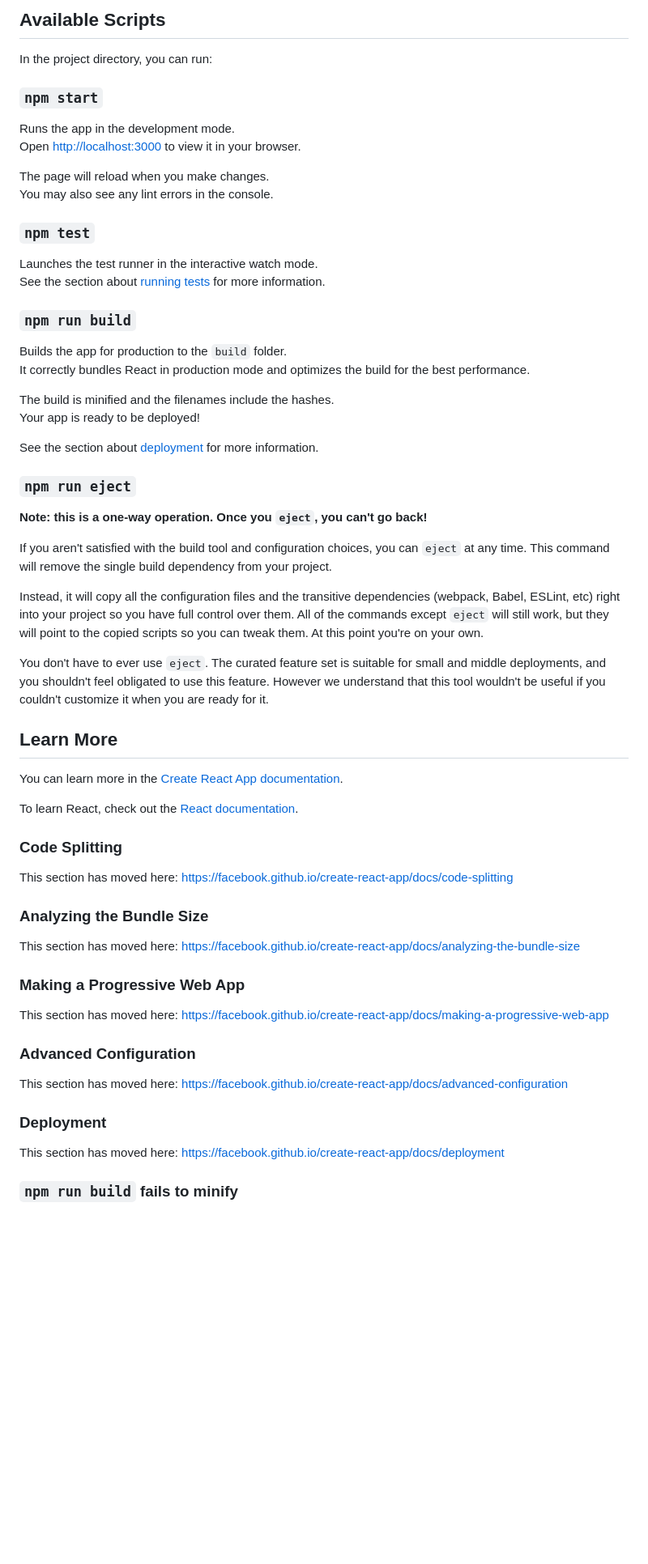
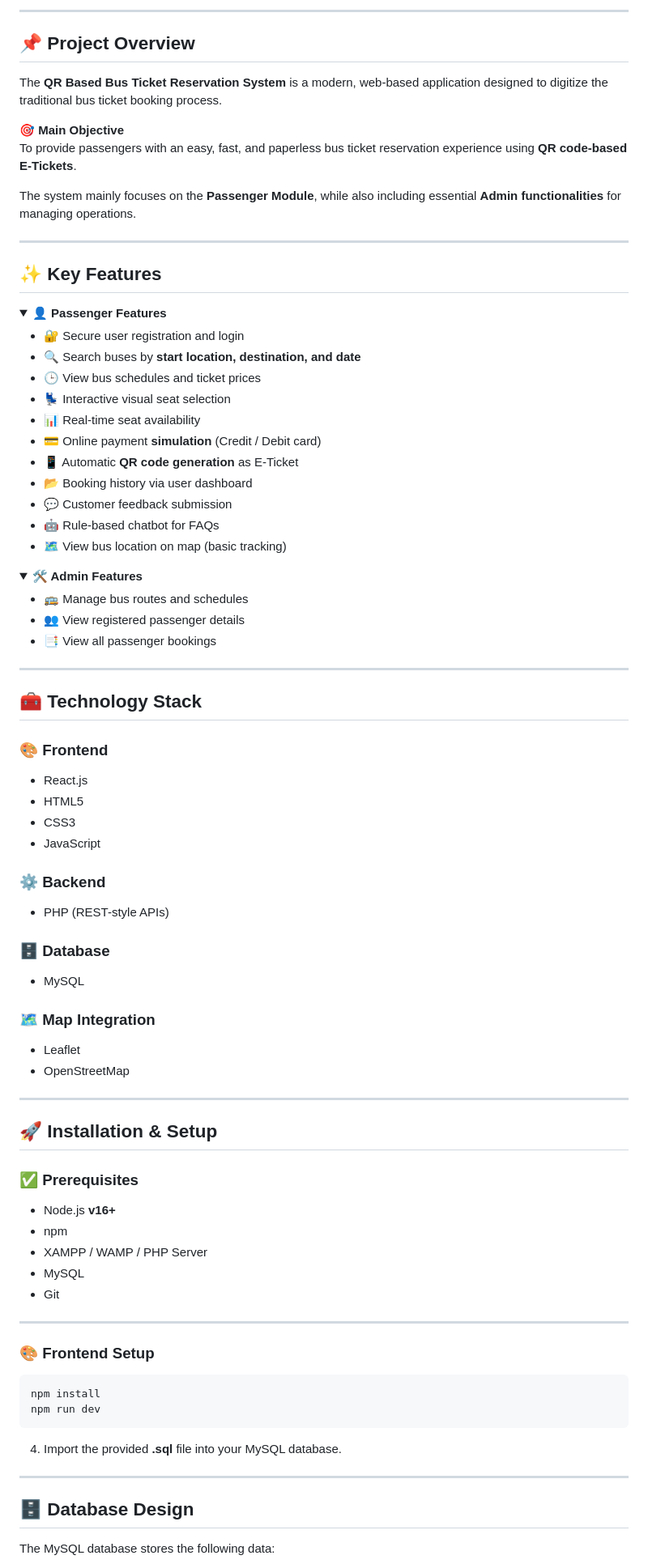
Before and after one commit to Nadeesh-Malaka/qr-bus-ticket-system, a Markdown page: README.md, the part around one of its changes. Shown at 81% size. Rendered like a GitHub page; folded sections open; blank space fills up the shorter version.

Commit message:
Revise README for QR Based Bus Ticket System
Updated README to reflect the QR Based Bus Ticket Reservation System project details, features, and installation instructions.

````diff
--- a/README.md
+++ b/README.md
@@ -4,66 +9,91 @@ This project was bootstrapped with [Create React App](https://github.com/faceboo
 
-## Available Scripts
+---
 
-In the project directory, you can run:
+## 📌 Project Overview
 
-### `npm start`
+The **QR Based Bus Ticket Reservation System** is a modern, web-based application designed to digitize the traditional bus ticket booking process.
 
-Runs the app in the development mode.\
-Open [http://localhost:3000](http://localhost:3000) to view it in your browser.
+🎯 **Main Objective**
+To provide passengers with an easy, fast, and paperless bus ticket reservation experience using **QR code-based E-Tickets**.
 
-The page will reload when you make changes.\
-You may also see any lint errors in the console.
+The system mainly focuses on the **Passenger Module**, while also including essential **Admin functionalities** for managing operations.
 
-### `npm test`
+---
 
-Launches the test runner in the interactive watch mode.\
-See the section about [running tests](https://facebook.github.io/create-react-app/docs/running-tests) for more information.
+## ✨ Key Features
 
-### `npm run build`
+<details>
+<summary><strong>👤 Passenger Features</strong></summary>
 
-Builds the app for production to the `build` folder.\
-It correctly bundles React in production mode and optimizes the build for the best performance.
+- 🔐 Secure user registration and login
+- 🔍 Search buses by **start location, destination, and date**
+- 🕒 View bus schedules and ticket prices
+- 💺 Interactive visual seat selection
+- 📊 Real-time seat availability
+- 💳 Online payment **simulation** (Credit / Debit card)
+- 📱 Automatic **QR code generation** as E-Ticket
+- 📂 Booking history via user dashboard
+- 💬 Customer feedback submission
+- 🤖 Rule-based chatbot for FAQs
+- 🗺️ View bus location on map (basic tracking)
 
-The build is minified and the filenames include the hashes.\
-Your app is ready to be deployed!
+</details>
 
-See the section about [deployment](https://facebook.github.io/create-react-app/docs/deployment) for more information.
+<details>
+<summary><strong>🛠️ Admin Features</strong></summary>
 
-### `npm run eject`
+- 🚌 Manage bus routes and schedules
+- 👥 View registered passenger details
+- 📑 View all passenger bookings
 
-**Note: this is a one-way operation. Once you `eject`, you can't go back!**
+</details>
 
-If you aren't satisfied with the build tool and configuration choices, you can `eject` at any time. This command will remove the single build dependency from your project.
+---
 
-Instead, it will copy all the configuration files and the transitive dependencies (webpack, Babel, ESLint, etc) right into your project so you have full control over them. All of the commands except `eject` will still work, but they will point to the copied scripts so you can tweak them. At this point you're on your own.
+## 🧰 Technology Stack
 
-You don't have to ever use `eject`. The curated feature set is suitable for small and middle deployments, and you shouldn't feel obligated to use this feature. However we understand that this tool wouldn't be useful if you couldn't customize it when you are ready for it.
+### 🎨 Frontend
+- React.js
+- HTML5
+- CSS3
+- JavaScript
 
-## Learn More
+### ⚙️ Backend
+- PHP (REST-style APIs)
 
-You can learn more in the [Create React App documentation](https://facebook.github.io/create-react-app/docs/getting-started).
+### 🗄️ Database
+- MySQL
 
-To learn React, check out the [React documentation](https://reactjs.org/).
+### 🗺️ Map Integration
+- Leaflet
+- OpenStreetMap
 
-### Code Splitting
+---
 
-This section has moved here: [https://facebook.github.io/create-react-app/docs/code-splitting](https://facebook.github.io/create-react-app/docs/code-splitting)
 
-### Analyzing the Bundle Size
+## 🚀 Installation & Setup
 
-This section has moved here: [https://facebook.github.io/create-react-app/docs/analyzing-the-bundle-size](https://facebook.github.io/create-react-app/docs/analyzing-the-bundle-size)
+### ✅ Prerequisites
+- Node.js **v16+**
+- npm
+- XAMPP / WAMP / PHP Server
+- MySQL
+- Git
 
-### Making a Progressive Web App
+---
 
-This section has moved here: [https://facebook.github.io/create-react-app/docs/making-a-progressive-web-app](https://facebook.github.io/create-react-app/docs/making-a-progressive-web-app)
+### 🎨 Frontend Setup
 
-### Advanced Configuration
+```bash
+npm install
+npm run dev
+```
 
-This section has moved here: [https://facebook.github.io/create-react-app/docs/advanced-configuration](https://facebook.github.io/create-react-app/docs/advanced-configuration)
+4. Import the provided **.sql** file into your MySQL database.
 
-### Deployment
+---
 
-This section has moved here: [https://facebook.github.io/create-react-app/docs/deployment](https://facebook.github.io/create-react-app/docs/deployment)
+## 🗄️ Database Design
 
-### `npm run build` fails to minify
+The MySQL database stores the following data:
 
````
Also changed, not shown: other parts of README.md (+72 -3 lines).
